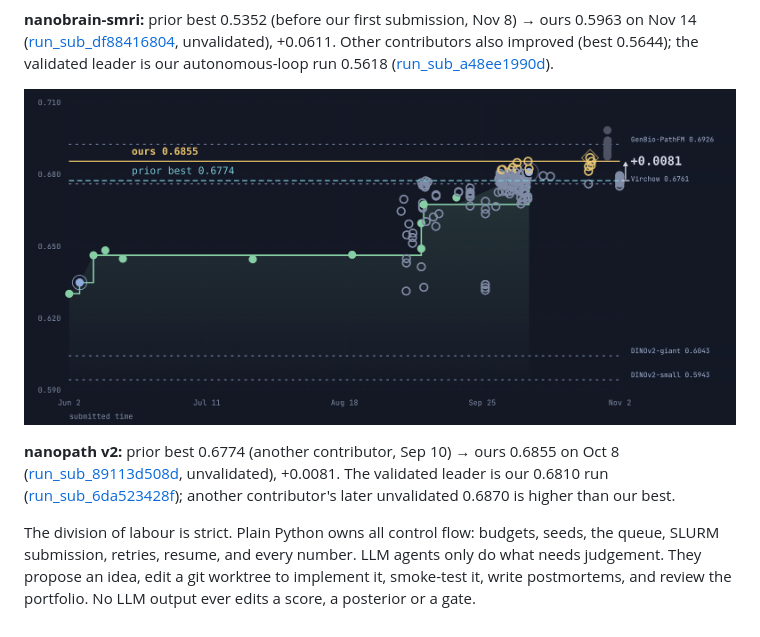
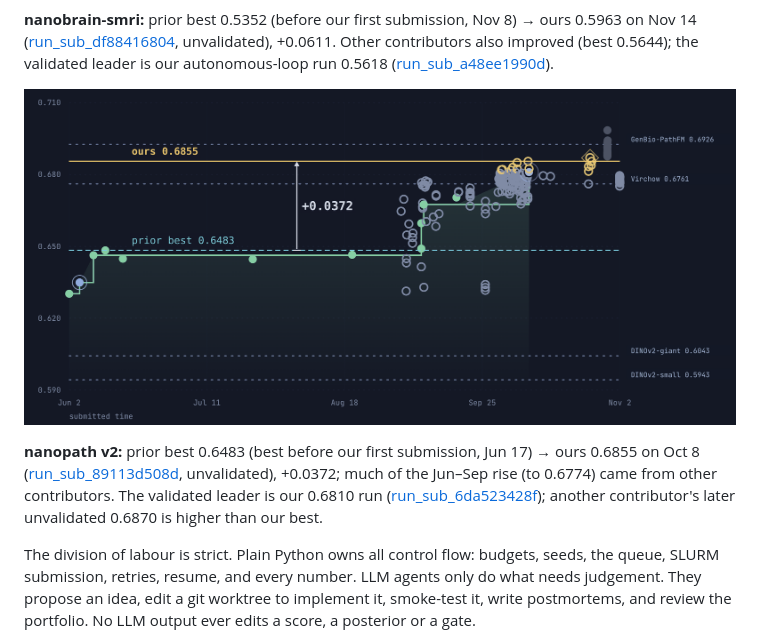
Before and after one commit to RyanKim17920/autoresearch-loop, a Markdown page: README.md, the part around one of its changes. GitHub-like rendering; pictures changed too: docs/img/nanopath_progress.png.

Commit message:
README: nanopath chart uses best-before-first-submission
Co-Authored-By: Claude Opus 5.5 <noreply@anthropic.com>

```diff
--- a/README.md
+++ b/README.md
@@ -15,8 +15,9 @@ improved (best 0.5644); the validated leader is our autonomous-loop run 0.5618
 
-**nanopath v2:** prior best 0.6774 (another contributor, Sep 10) → ours 0.6855 on Oct 8
-([run_sub_89113d508d](https://labless.dev/runs/run_sub_89113d508d), unvalidated), +0.0081. The validated leader is our
-0.6810 run ([run_sub_6da523428f](https://labless.dev/runs/run_sub_6da523428f)); another contributor's later unvalidated
-0.6870 is higher than our best.
+**nanopath v2:** prior best 0.6483 (best before our first submission, Jun 17) → ours 0.6855 on Oct 8
+([run_sub_89113d508d](https://labless.dev/runs/run_sub_89113d508d), unvalidated), +0.0372; much of the Jun–Sep rise
+(to 0.6774) came from other contributors. The validated leader is our 0.6810 run
+([run_sub_6da523428f](https://labless.dev/runs/run_sub_6da523428f)); another contributor's later unvalidated 0.6870 is
+higher than our best.
 
 The division of labour is strict. Plain Python owns all control flow: budgets, seeds, the queue, SLURM
 submission, retries, resume, and every number. LLM agents only do what needs judgement. They propose an idea,
```
Also changed, not shown: other parts of README.md (+1 -1 lines).
